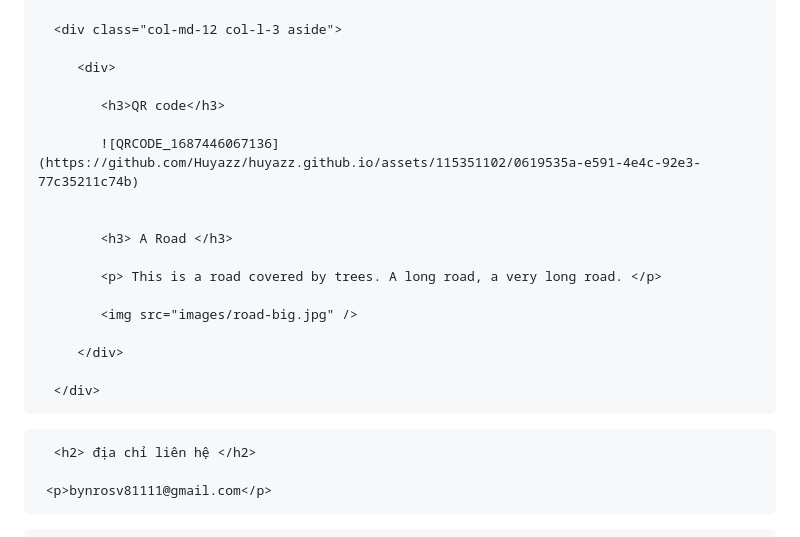
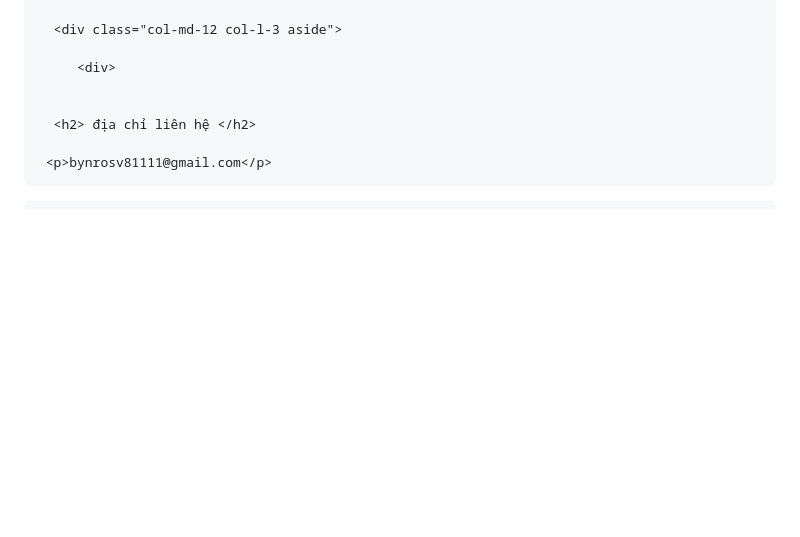
Before and after one commit to Huyazz/huyazz.github.io, a Markdown page: README.md, the part around the change printed below. Rendered like a GitHub page; blank space fills up the shorter version.

```diff
--- a/README.md
+++ b/README.md
@@ -240,24 +240,6 @@
 
          <div>
 
-            <h3>QR code</h3>
-
-            ![QRCODE_1687446067136](https://github.com/Huyazz/huyazz.github.io/assets/115351102/0619535a-e591-4e4c-92e3-77c35211c74b)
-
-
-            <h3> A Road </h3>
-
-            <p> This is a road covered by trees. A long road, a very long road. </p>
-
-            <img src="images/road-big.jpg" />
-
-         </div>
-
-      </div>
-
-   </div>
-
-   <header>
 
       <h2> địa chỉ liên hệ </h2>
 
```
Also changed, not shown: other parts of README.md (+3 -0 lines).
